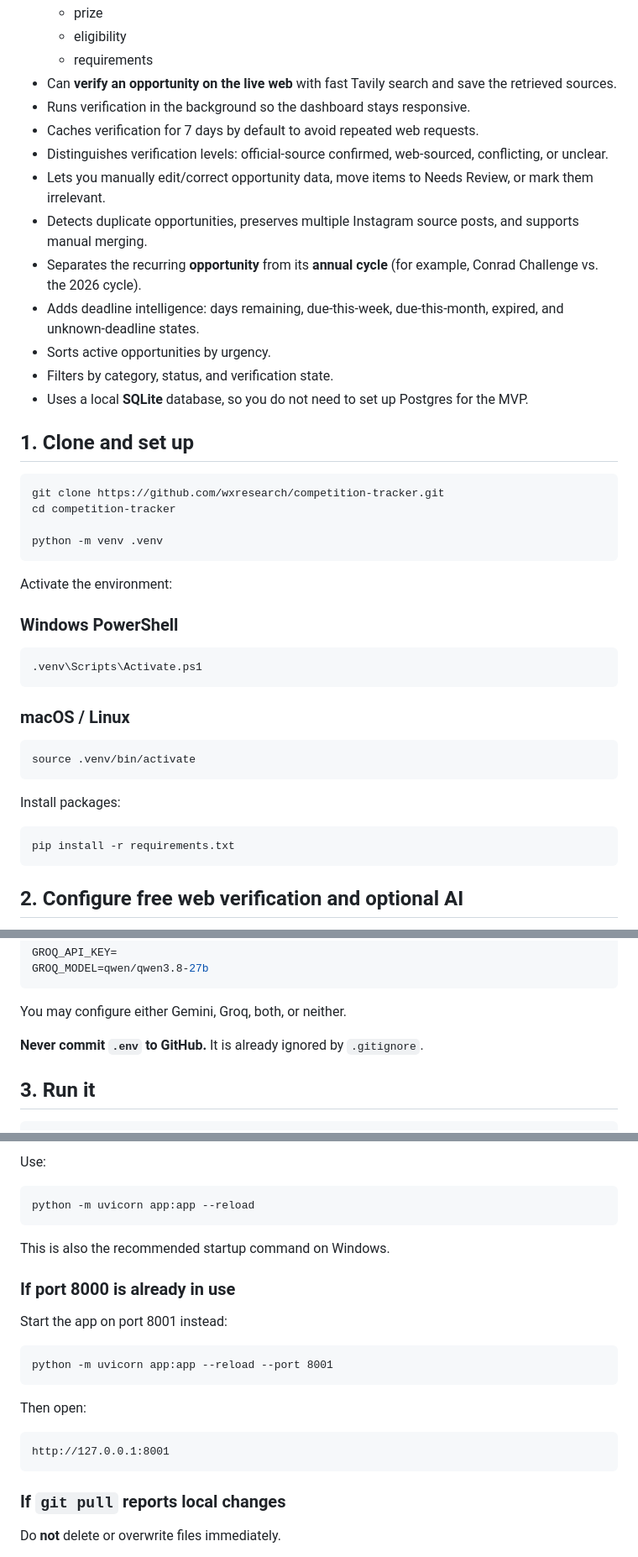
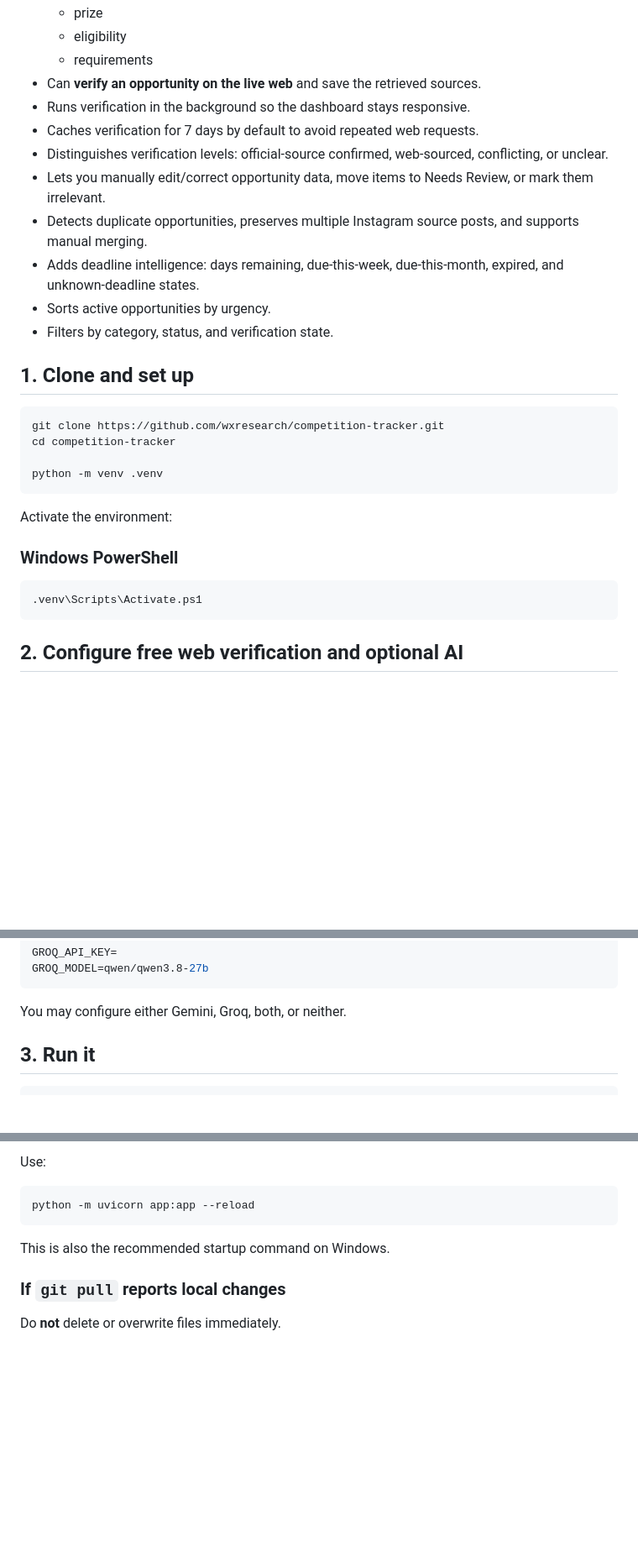
Before and after one commit to wxresearch/competition-tracker, a Markdown page: README.md, 3 parts joined by grey strips. Shown at 84% size. Rendered like a GitHub page; blank space fills up the shorter version.

````diff
--- a/README.md
+++ b/README.md
@@ -19,17 +19,15 @@ It is designed for competitions, essay contests, olympiads, scholarships, resear
   - prize
   - eligibility
   - requirements
-- Can **verify an opportunity on the live web** with fast Tavily search and save the retrieved sources.
+- Can **verify an opportunity on the live web** and save the retrieved sources.
 - Runs verification in the background so the dashboard stays responsive.
 - Caches verification for 7 days by default to avoid repeated web requests.
 - Distinguishes verification levels: official-source confirmed, web-sourced, conflicting, or unclear.
 - Lets you manually edit/correct opportunity data, move items to Needs Review, or mark them irrelevant.
 - Detects duplicate opportunities, preserves multiple Instagram source posts, and supports manual merging.
-- Separates the recurring **opportunity** from its **annual cycle** (for example, Conrad Challenge vs. the 2026 cycle).
 - Adds deadline intelligence: days remaining, due-this-week, due-this-month, expired, and unknown-deadline states.
 - Sorts active opportunities by urgency.
 - Filters by category, status, and verification state.
-- Uses a local **SQLite** database, so you do not need to set up Postgres for the MVP.
 
 ## 1. Clone and set up
 
@@ -46,18 +44,6 @@ Activate the environment:
 
 ```powershell
 .venv\Scripts\Activate.ps1
-```
-
-### macOS / Linux
-
-```bash
-source .venv/bin/activate
-```
-
-Install packages:
-
-```bash
-pip install -r requirements.txt
 ```
 
 ## 2. Configure free web verification and optional AI
@@ -91,8 +77,6 @@ GROQ_MODEL=qwen/qwen3.8-27b
 ```
 
 You may configure either Gemini, Groq, both, or neither.
-
-**Never commit `.env` to GitHub.** It is already ignored by `.gitignore`.
 
 ## 3. Run it
 
@@ -179,20 +163,6 @@ python -m uvicorn app:app --reload
 
 This is also the recommended startup command on Windows.
 
-### If port 8000 is already in use
-
-Start the app on port 8001 instead:
-
-```cmd
-python -m uvicorn app:app --reload --port 8001
-```
-
-Then open:
-
-```text
-http://127.0.0.1:8001
-```
-
 ### If `git pull` reports local changes
 
 Do **not** delete or overwrite files immediately.
````
Also changed, not shown: other parts of README.md (+0 -55 lines).
